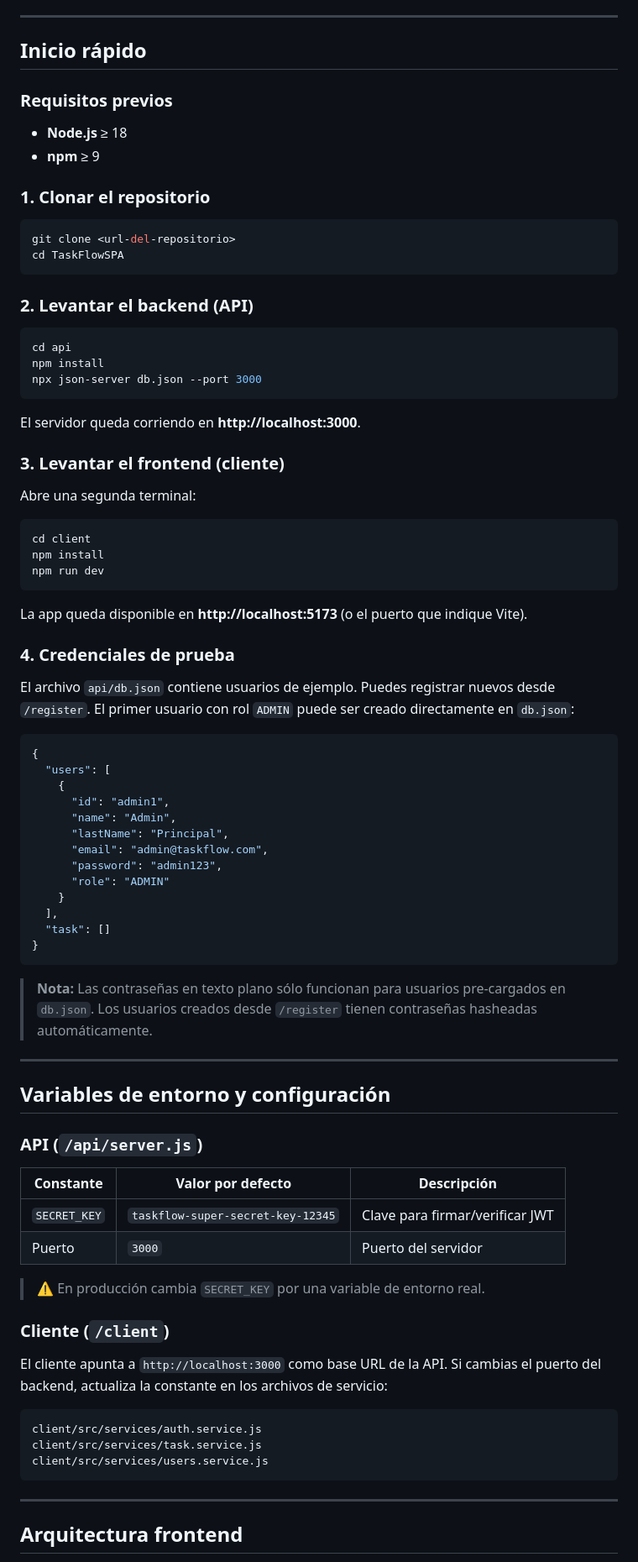
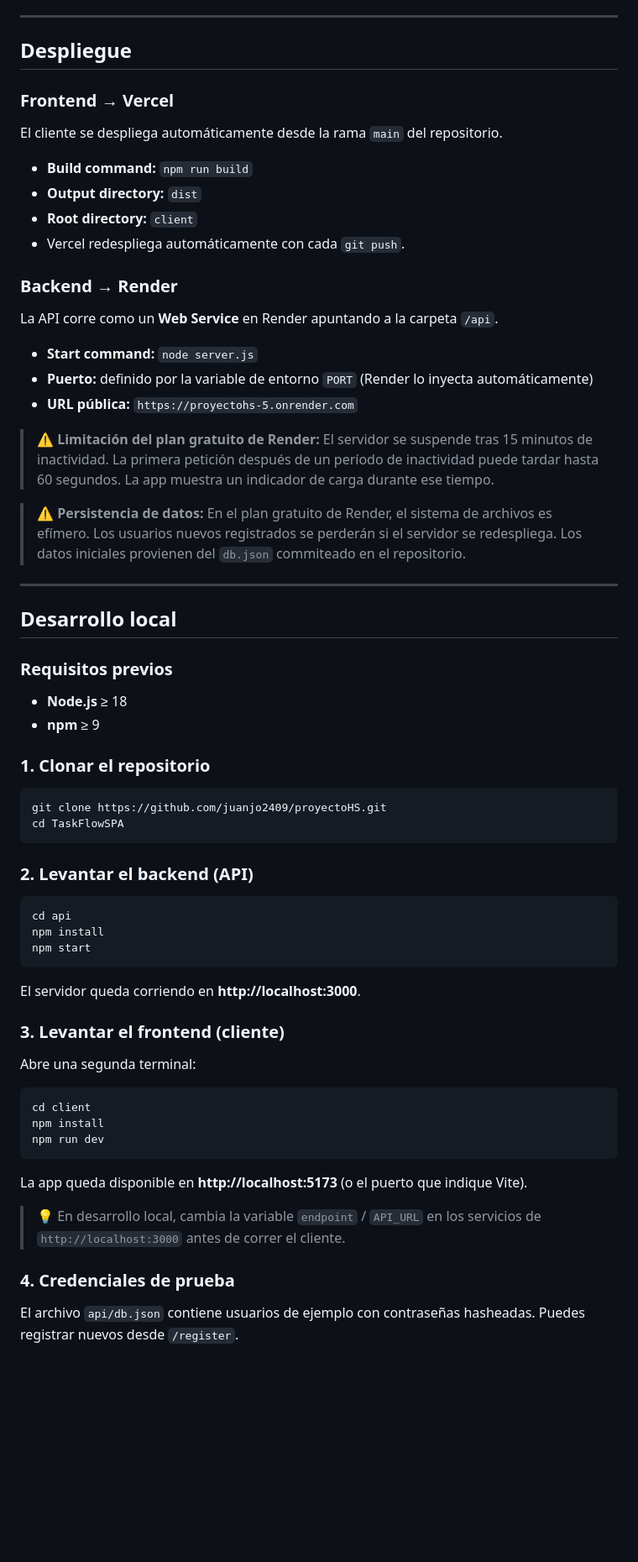
Before and after one commit to juanjo2409/proyectoHS, a Markdown page: README.md, the part around one of its changes. Shown at 84% size. Drawn GitHub-style; blank space fills up the shorter version.

Commit message:
docs: add detailed README files for api and client and update main project documentation

````diff
--- a/README.md
+++ b/README.md
@@ -170,7 +185,32 @@ TaskFlowSPA/
 
 ---
 
-## Inicio rápido
+## Despliegue
+
+### Frontend → Vercel
+
+El cliente se despliega automáticamente desde la rama `main` del repositorio.
+
+- **Build command:** `npm run build`
+- **Output directory:** `dist`
+- **Root directory:** `client`
+- Vercel redespliega automáticamente con cada `git push`.
+
+### Backend → Render
+
+La API corre como un **Web Service** en Render apuntando a la carpeta `/api`.
+
+- **Start command:** `node server.js`
+- **Puerto:** definido por la variable de entorno `PORT` (Render lo inyecta automáticamente)
+- **URL pública:** `https://proyectohs-5.onrender.com`
+
+> ⚠️ **Limitación del plan gratuito de Render:** El servidor se suspende tras 15 minutos de inactividad. La primera petición después de un período de inactividad puede tardar hasta 60 segundos. La app muestra un indicador de carga durante ese tiempo.
+
+> ⚠️ **Persistencia de datos:** En el plan gratuito de Render, el sistema de archivos es efímero. Los usuarios nuevos registrados se perderán si el servidor se redespliega. Los datos iniciales provienen del `db.json` commiteado en el repositorio.
+
+---
+
+## Desarrollo local
 
 ### Requisitos previos
 
@@ -180,7 +220,7 @@ TaskFlowSPA/
 ### 1. Clonar el repositorio
 
 ```bash
-git clone <url-del-repositorio>
+git clone https://github.com/juanjo2409/proyectoHS.git
 cd TaskFlowSPA
 ```
 
@@ -189,7 +229,7 @@ cd TaskFlowSPA
 ```bash
 cd api
 npm install
-npx json-server db.json --port 3000
+npm start
 ```
 
 El servidor queda corriendo en **http://localhost:3000**.
@@ -206,52 +246,9 @@ npm run dev
 
 La app queda disponible en **http://localhost:5173** (o el puerto que indique Vite).
 
+> 💡 En desarrollo local, cambia la variable `endpoint` / `API_URL` en los servicios de `http://localhost:3000` antes de correr el cliente.
+
 ### 4. Credenciales de prueba
 
-El archivo `api/db.json` contiene usuarios de ejemplo. Puedes registrar nuevos desde `/register`. El primer usuario con rol `ADMIN` puede ser creado directamente en `db.json`:
+El archivo `api/db.json` contiene usuarios de ejemplo con contraseñas hasheadas. Puedes registrar nuevos desde `/register`.
 
-```json
-{
-  "users": [
-    {
-      "id": "admin1",
-      "name": "Admin",
-      "lastName": "Principal",
-      "email": "admin@taskflow.com",
-      "password": "admin123",
-      "role": "ADMIN"
-    }
-  ],
-  "task": []
-}
-```
-
-> **Nota:** Las contraseñas en texto plano sólo funcionan para usuarios pre-cargados en `db.json`. Los usuarios creados desde `/register` tienen contraseñas hasheadas automáticamente.
-
----
-
-## Variables de entorno y configuración
-
-### API (`/api/server.js`)
-
-| Constante | Valor por defecto | Descripción |
-|---|---|---|
-| `SECRET_KEY` | `taskflow-super-secret-key-12345` | Clave para firmar/verificar JWT |
-| Puerto | `3000` | Puerto del servidor |
-
-> ⚠️ En producción cambia `SECRET_KEY` por una variable de entorno real.
-
-### Cliente (`/client`)
-
-El cliente apunta a `http://localhost:3000` como base URL de la API. Si cambias el puerto del backend, actualiza la constante en los archivos de servicio:
-
-```
-client/src/services/auth.service.js
-client/src/services/task.service.js
-client/src/services/users.service.js
-```
-
----
-
-## Arquitectura frontend
-
````
Also changed, not shown: other parts of README.md (+45 -61 lines), api/README.md (+77 -45 lines), client/README.md (+73 -43 lines).
